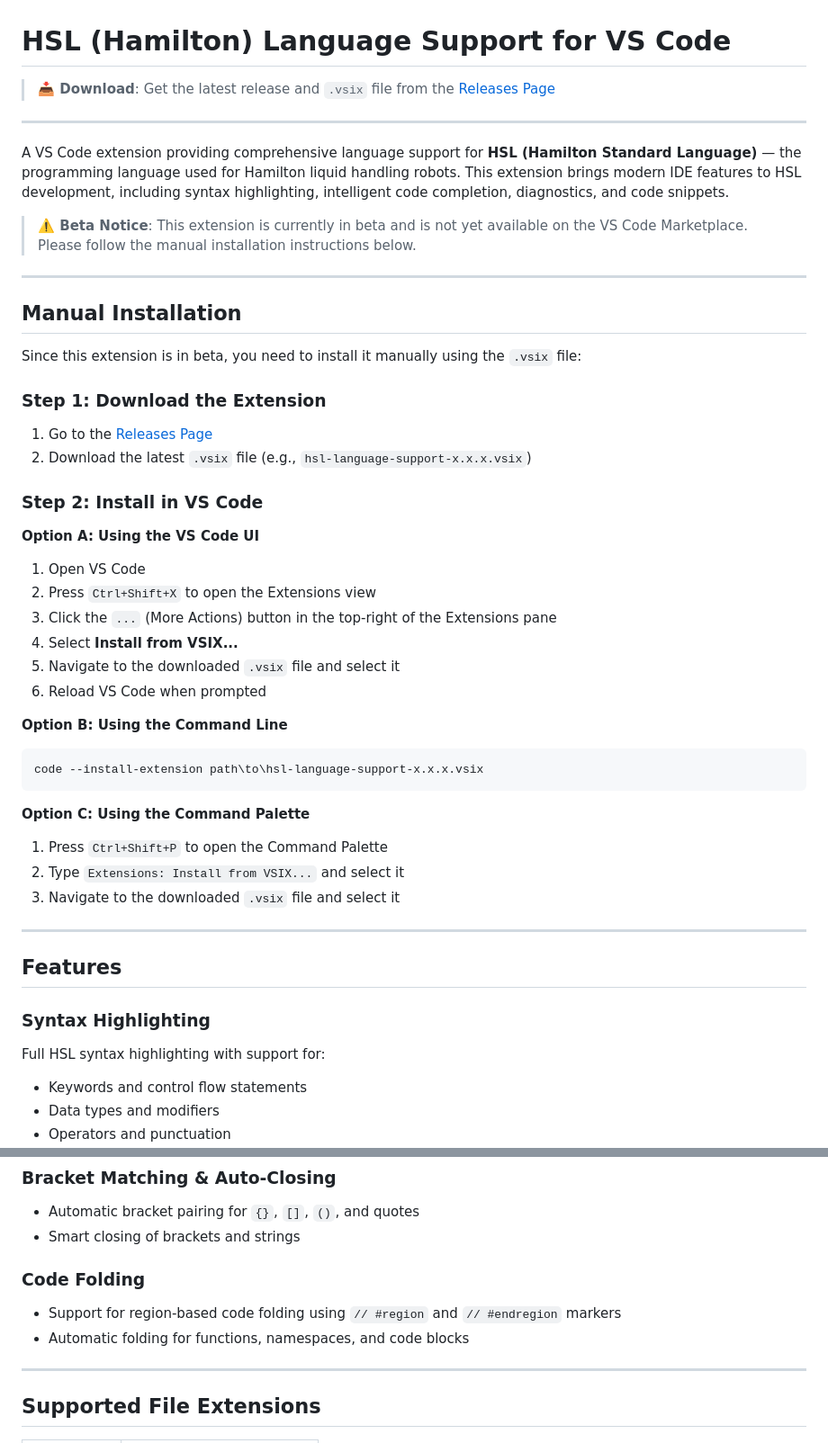
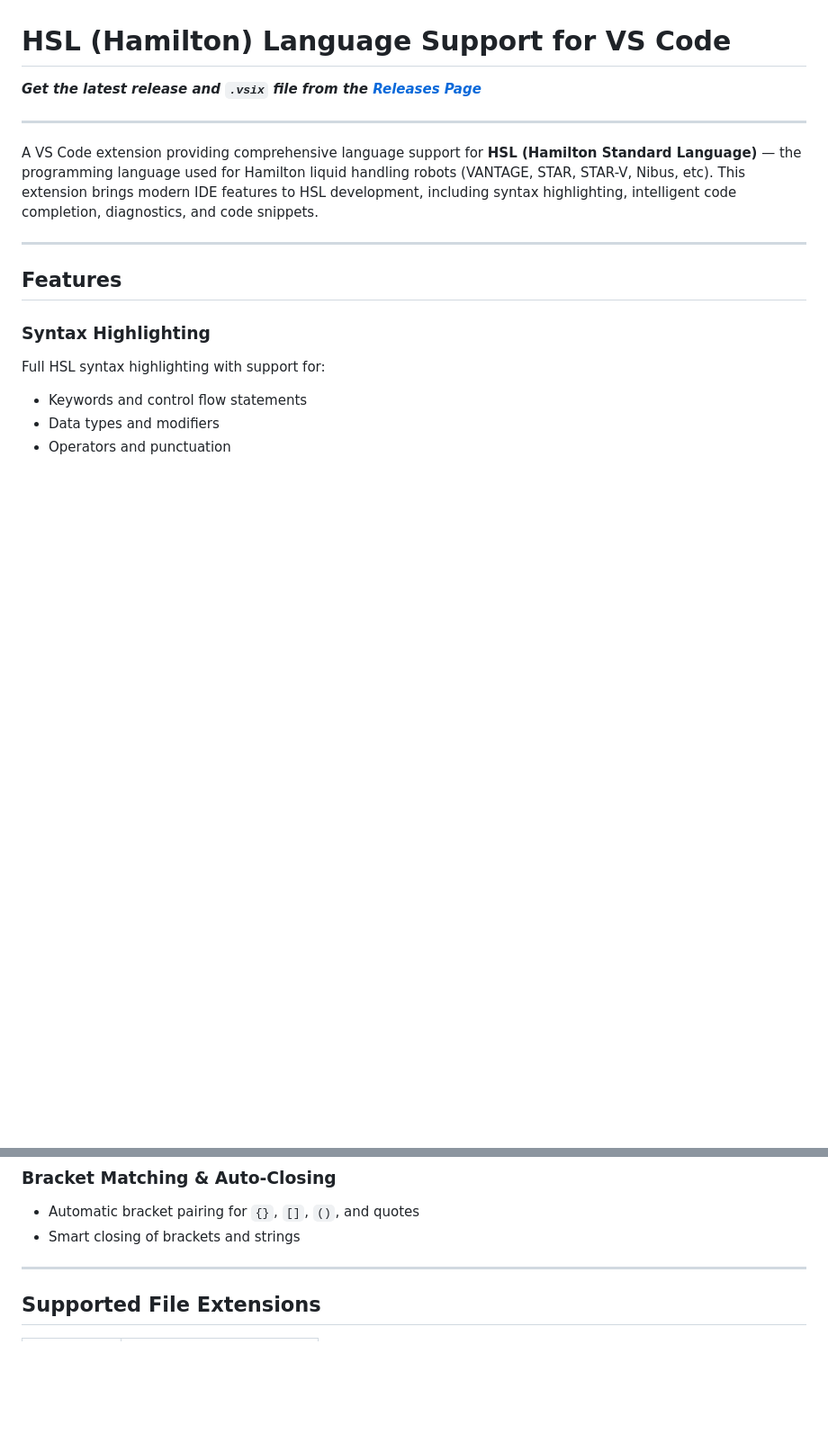
Before and after one commit to weihuajiang/VS-Code-Extension-for-HSL, a Markdown page: README.md, 2 parts joined by grey strips. Shown at 90% size. GitHub-like rendering; blank space fills up the shorter version.

Commit message:
Revise README for clarity and accuracy
Updated README to enhance clarity and remove outdated installation instructions. Adjusted features section for accuracy.

````diff
--- a/README.md
+++ b/README.md
@@ -1,42 +1,11 @@
 # HSL (Hamilton) Language Support for VS Code
 
-> **📥 Download**: Get the latest release and `.vsix` file from the [Releases Page](https://github.com/zdmilot/VS-Code-Extension-for-HSL/releases)
+***Get the latest release and `.vsix` file from the [Releases Page](https://github.com/zdmilot/VS-Code-Extension-for-HSL/releases)***
 
 ---
 
-A VS Code extension providing comprehensive language support for **HSL (Hamilton Standard Language)** — the programming language used for Hamilton liquid handling robots. This extension brings modern IDE features to HSL development, including syntax highlighting, intelligent code completion, diagnostics, and code snippets.
-
-> **⚠️ Beta Notice**: This extension is currently in beta and is not yet available on the VS Code Marketplace. Please follow the manual installation instructions below.
-
----
-
-## Manual Installation
-
-Since this extension is in beta, you need to install it manually using the `.vsix` file:
-
-### Step 1: Download the Extension
-1. Go to the [Releases Page](https://github.com/zdmilot/VS-Code-Extension-for-HSL/releases)
-2. Download the latest `.vsix` file (e.g., `hsl-language-support-x.x.x.vsix`)
-
-### Step 2: Install in VS Code
-
-**Option A: Using the VS Code UI**
-1. Open VS Code
-2. Press `Ctrl+Shift+X` to open the Extensions view
-3. Click the `...` (More Actions) button in the top-right of the Extensions pane
-4. Select **Install from VSIX...**
-5. Navigate to the downloaded `.vsix` file and select it
-6. Reload VS Code when prompted
-
-**Option B: Using the Command Line**
-```powershell
-code --install-extension path\to\hsl-language-support-x.x.x.vsix
-```
-
-**Option C: Using the Command Palette**
-1. Press `Ctrl+Shift+P` to open the Command Palette
-2. Type `Extensions: Install from VSIX...` and select it
-3. Navigate to the downloaded `.vsix` file and select it
+A VS Code extension providing comprehensive language support for **HSL (Hamilton Standard Language)** — the programming language used for Hamilton liquid handling robots (VANTAGE, STAR, STAR-V, Nibus, etc).
+This extension brings modern IDE features to HSL development, including syntax highlighting, intelligent code completion, diagnostics, and code snippets.
 
 ---
 
@@ -117,10 +67,6 @@ Pre-built templates for common HSL patterns — just type the prefix and press `
 ### Bracket Matching & Auto-Closing
 - Automatic bracket pairing for `{}`, `[]`, `()`, and quotes
 - Smart closing of brackets and strings
-
-### Code Folding
-- Support for region-based code folding using `// #region` and `// #endregion` markers
-- Automatic folding for functions, namespaces, and code blocks
 
 ---
 
````
Also changed, not shown: other parts of README.md (+6 -33 lines).
